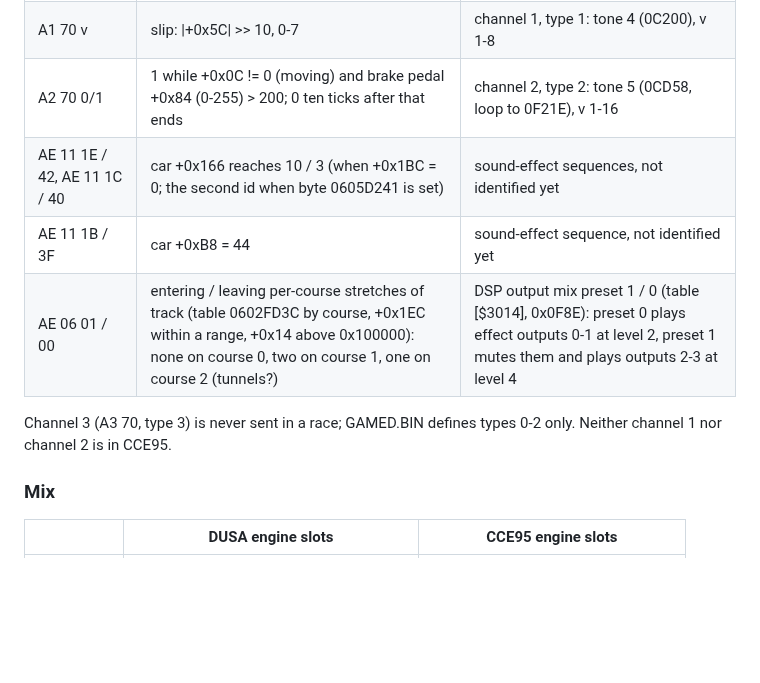
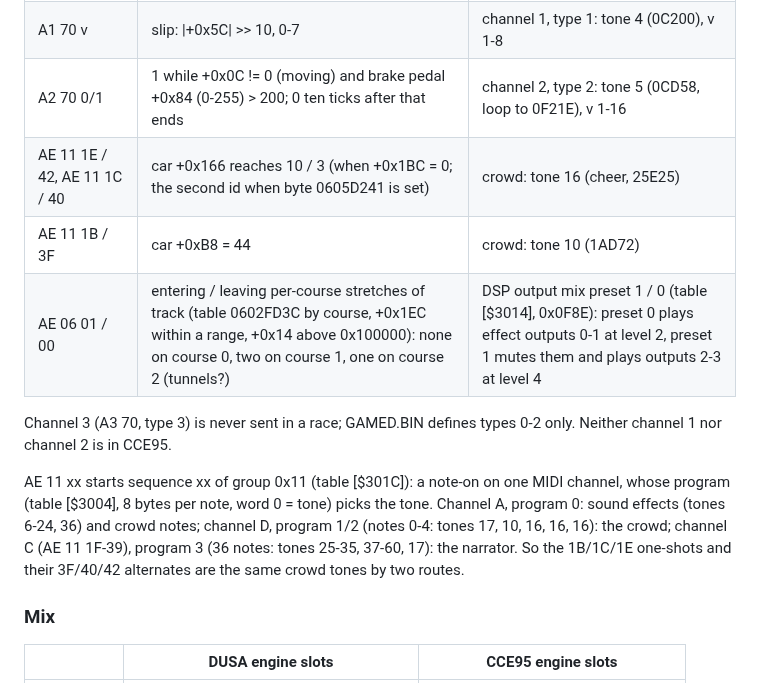
Before and after one commit to AJBats/daytona-cce95, a Markdown page: docs/engine_sound.md, the part around the change. Drawn GitHub-style; blank space fills up the shorter version.

Commit message:
Engine sound notes: the car tick's one-shots are crowd sounds
How AE 11 xx picks a tone (sequence -> MIDI channel -> program -> tone),
which programs are the effects, the crowd and the narrator.

Co-Authored-By: Claude Opus 5.5 (1M context) <noreply@anthropic.com>

```diff
--- a/docs/engine_sound.md
+++ b/docs/engine_sound.md
@@ -70,12 +70,20 @@ at TL 255.
 | A0 70 v | rpm, above | channel 0, engine type 0 |
 | A1 70 v | slip: \|+0x5C\| >> 10, 0-7 | channel 1, type 1: tone 4 (0C200), v 1-8 |
 | A2 70 0/1 | 1 while +0x0C != 0 (moving) and brake pedal +0x84 (0-255) > 200; 0 ten ticks after that ends | channel 2, type 2: tone 5 (0CD58, loop to 0F21E), v 1-16 |
-| AE 11 1E / 42, AE 11 1C / 40 | car +0x166 reaches 10 / 3 (when +0x1BC = 0; the second id when byte 0605D241 is set) | sound-effect sequences, not identified yet |
-| AE 11 1B / 3F | car +0xB8 = 44 | sound-effect sequence, not identified yet |
+| AE 11 1E / 42, AE 11 1C / 40 | car +0x166 reaches 10 / 3 (when +0x1BC = 0; the second id when byte 0605D241 is set) | crowd: tone 16 (cheer, 25E25) |
+| AE 11 1B / 3F | car +0xB8 = 44 | crowd: tone 10 (1AD72) |
 | AE 06 01 / 00 | entering / leaving per-course stretches of track (table 0602FD3C by course, +0x1EC within a range, +0x14 above 0x100000): none on course 0, two on course 1, one on course 2 (tunnels?) | DSP output mix preset 1 / 0 (table [$3014], 0x0F8E): preset 0 plays effect outputs 0-1 at level 2, preset 1 mutes them and plays outputs 2-3 at level 4 |
 
 Channel 3 (A3 70, type 3) is never sent in a race; GAMED.BIN defines types
 0-2 only. Neither channel 1 nor channel 2 is in CCE95.
+
+AE 11 xx starts sequence xx of group 0x11 (table [$301C]): a note-on on one
+MIDI channel, whose program (table [$3004], 8 bytes per note, word 0 = tone)
+picks the tone. Channel A, program 0: sound effects (tones 6-24, 36) and
+crowd notes; channel D, program 1/2 (notes 0-4: tones 17, 10, 16, 16, 16):
+the crowd; channel C (AE 11 1F-39), program 3 (36 notes: tones 25-35,
+37-60, 17): the narrator. So the 1B/1C/1E one-shots and their 3F/40/42
+alternates are the same crowd tones by two routes.
 
 ### Mix
 
```
